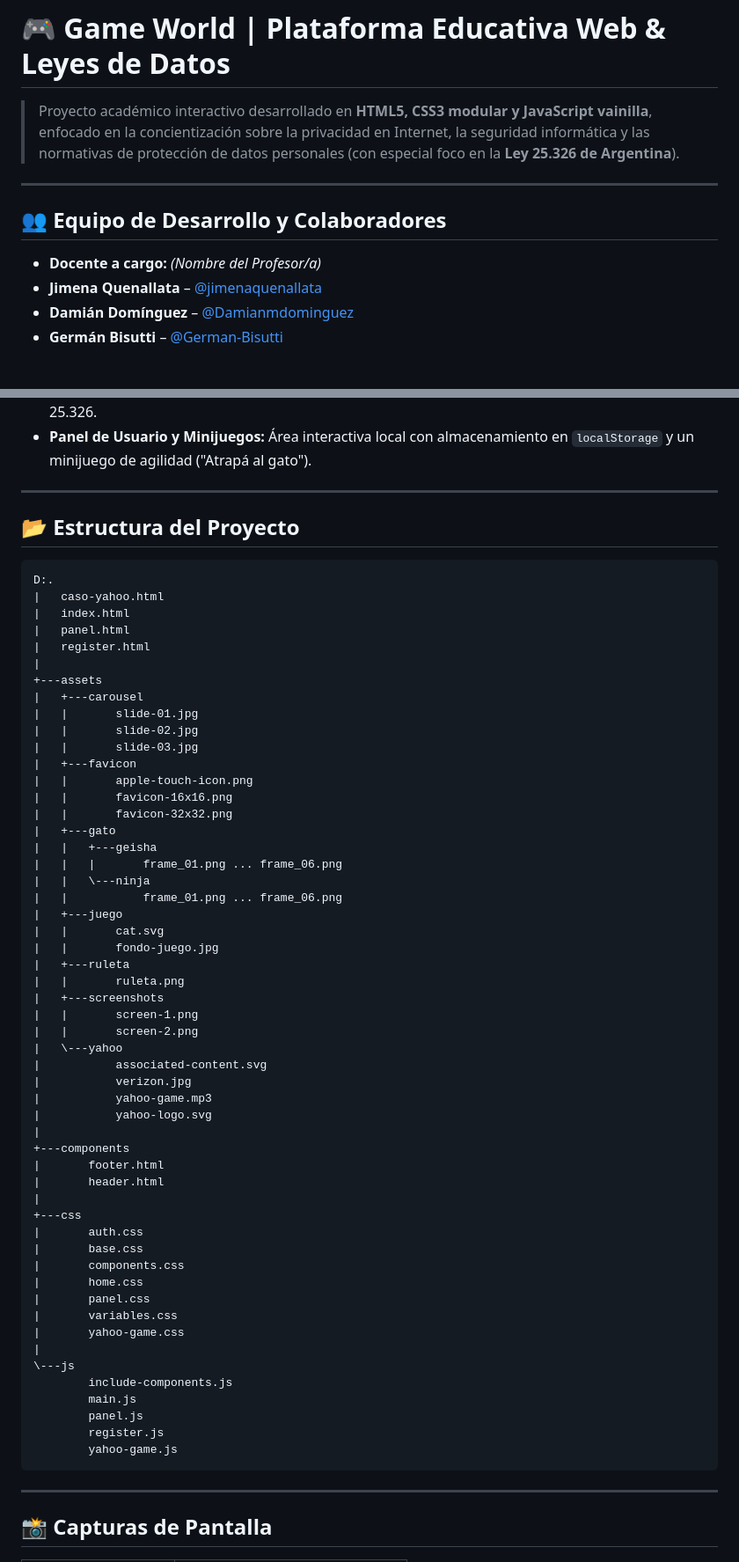
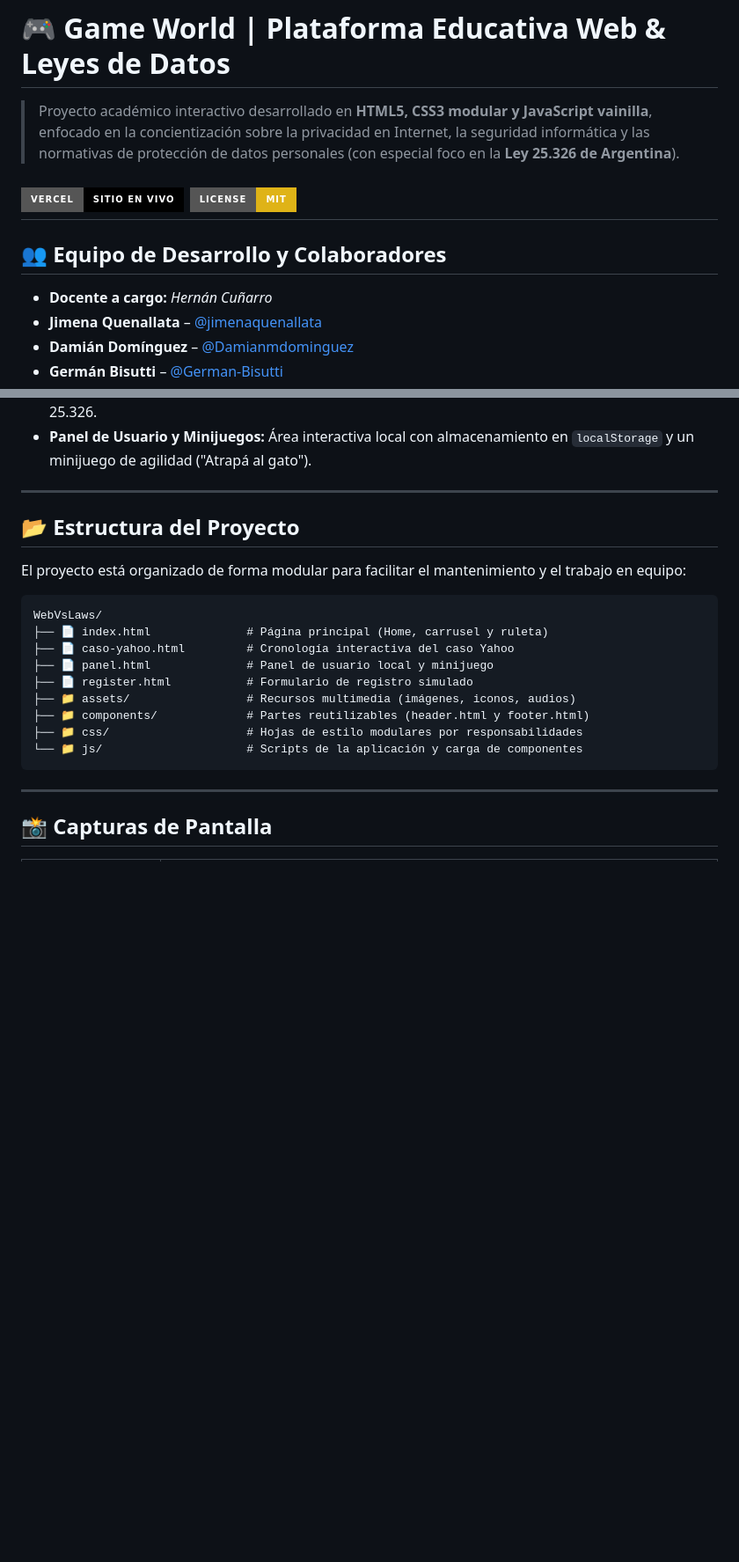
Before and after one commit to MCortinez-dev/Web-vs-laws, a Markdown page: readme.md, 2 parts joined by grey strips. Shown at 88% size. Rendered like a GitHub page; badges without logos; blank space fills up the shorter version.

````diff
--- a/readme.md
+++ b/readme.md
@@ -2,11 +2,13 @@
 
 > Proyecto académico interactivo desarrollado en **HTML5, CSS3 modular y JavaScript vainilla**, enfocado en la concientización sobre la privacidad en Internet, la seguridad informática y las normativas de protección de datos personales (con especial foco en la **Ley 25.326 de Argentina**).
 
+[![Vercel Live Demo](https://img.shields.io/badge/Vercel-Sitio_En_Vivo-000000?style=for-the-badge&logo=vercel&logoColor=white)](https://gameworld-rouge.vercel.app/caso-yahoo.html)
+[![License: MIT](https://img.shields.io/badge/License-MIT-yellow.svg?style=for-the-badge)](LICENSE)
 ---
 
 ## 👥 Equipo de Desarrollo y Colaboradores
 
-* **Docente a cargo:** *(Nombre del Profesor/a)*
+* **Docente a cargo:** *Hernán Cuñarro*
 * **Jimena Quenallata** – [@jimenaquenallata](https://github.com/jimenaquenallata)
 * **Damián Domínguez** – [@Damianmdominguez](https://github.com/Damianmdominguez)
 * **Germán Bisutti** – [@German-Bisutti](https://github.com/German-Bisutti)
@@ -27,60 +29,18 @@
 
 ## 📂 Estructura del Proyecto
 
+El proyecto está organizado de forma modular para facilitar el mantenimiento y el trabajo en equipo:
+
 ```text
-D:.
-|   caso-yahoo.html
-|   index.html
-|   panel.html
-|   register.html
-|
-+---assets
-|   +---carousel
-|   |       slide-01.jpg
-|   |       slide-02.jpg
-|   |       slide-03.jpg
-|   +---favicon
-|   |       apple-touch-icon.png
-|   |       favicon-16x16.png
-|   |       favicon-32x32.png
-|   +---gato
-|   |   +---geisha
-|   |   |       frame_01.png ... frame_06.png
-|   |   \---ninja
-|   |           frame_01.png ... frame_06.png
-|   +---juego
-|   |       cat.svg
-|   |       fondo-juego.jpg
-|   +---ruleta
-|   |       ruleta.png
-|   +---screenshots
-|   |       screen-1.png
-|   |       screen-2.png
-|   \---yahoo
-|           associated-content.svg
-|           verizon.jpg
-|           yahoo-game.mp3
-|           yahoo-logo.svg
-|
-+---components
-|       footer.html
-|       header.html
-|
-+---css
-|       auth.css
-|       base.css
-|       components.css
-|       home.css
-|       panel.css
-|       variables.css
-|       yahoo-game.css
-|
-\---js
-        include-components.js
-        main.js
-        panel.js
-        register.js
-        yahoo-game.js
+WebVsLaws/
+├── 📄 index.html              # Página principal (Home, carrusel y ruleta)
+├── 📄 caso-yahoo.html         # Cronología interactiva del caso Yahoo
+├── 📄 panel.html              # Panel de usuario local y minijuego
+├── 📄 register.html           # Formulario de registro simulado
+├── 📁 assets/                 # Recursos multimedia (imágenes, iconos, audios)
+├── 📁 components/             # Partes reutilizables (header.html y footer.html)
+├── 📁 css/                    # Hojas de estilo modulares por responsabilidades
+└── 📁 js/                     # Scripts de la aplicación y carga de componentes
 ```
 
 ---
````
Also changed, not shown: other parts of readme.md (+2 -2 lines).
